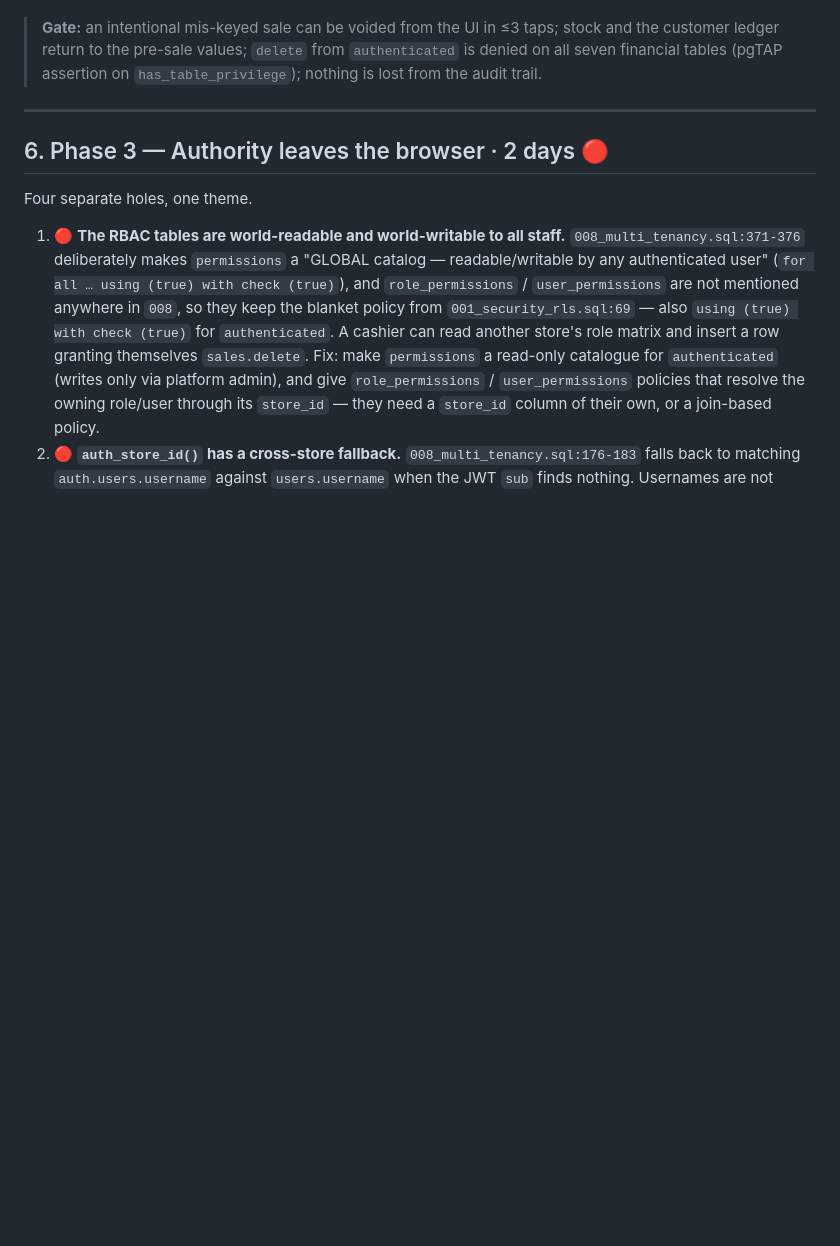
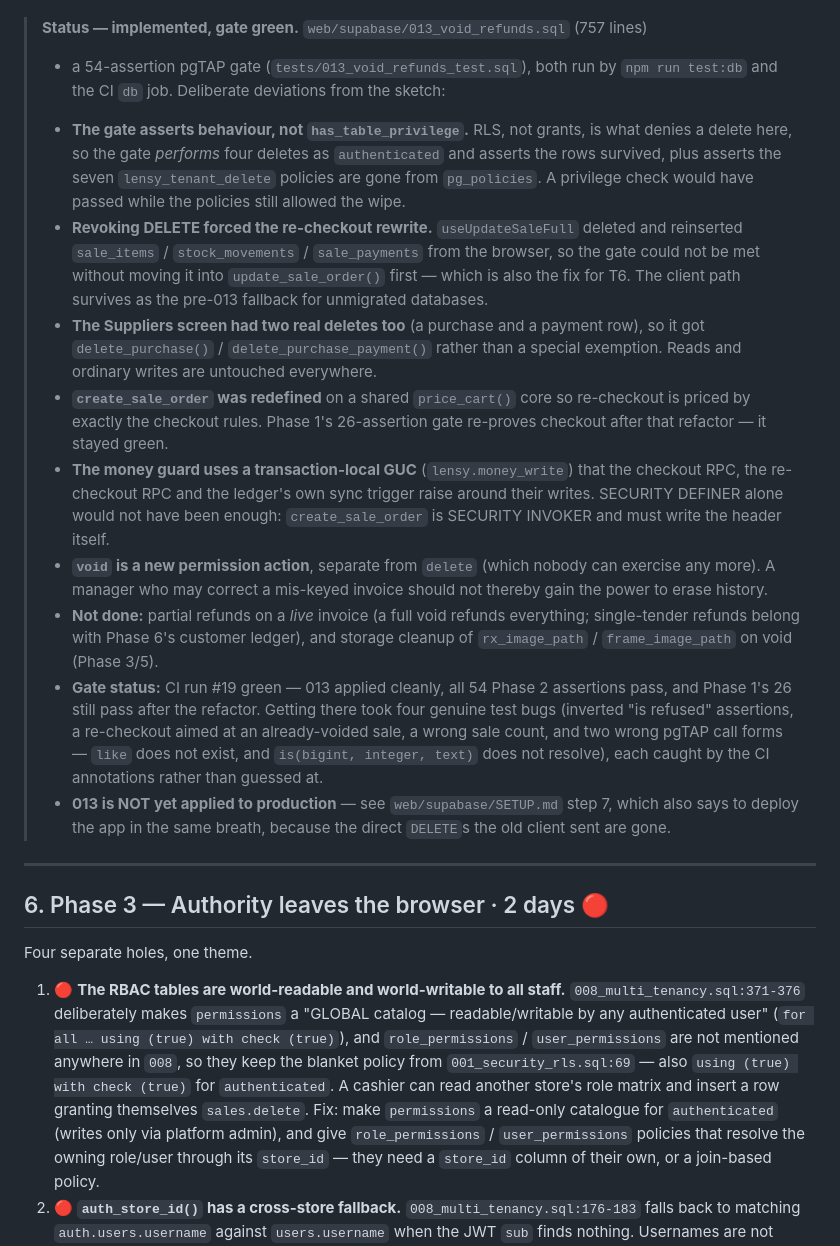
Before and after one commit to abdelmoniem-saad/optical-pos, a Markdown page: PHASED_ROADMAP.md, the part around one of its changes. GitHub-like rendering; blank space fills up the shorter version.

```diff
--- a/PHASED_ROADMAP.md
+++ b/PHASED_ROADMAP.md
@@ -283,9 +283,46 @@ allows it.
   of free-text, so a void, a purchase receipt, a transfer and a correction can be told apart.
 
-> **Gate:** an intentional mis-keyed sale can be voided from the UI in ≤3 taps; stock and
-> the customer ledger return to the pre-sale values; `delete` from `authenticated` is denied
-> on all seven financial tables (pgTAP assertion on `has_table_privilege`); nothing is lost
-> from the audit trail.
+
+> **Status — implemented, gate green.** `web/supabase/013_void_refunds.sql` (757 lines)
+> + a 54-assertion pgTAP gate (`tests/013_void_refunds_test.sql`), both run by
+> `npm run test:db` and the CI `db` job. Deliberate deviations from the sketch:
+> - **The gate asserts behaviour, not `has_table_privilege`.** RLS, not grants, is
+>   what denies a delete here, so the gate *performs* four deletes as
+>   `authenticated` and asserts the rows survived, plus asserts the seven
+>   `lensy_tenant_delete` policies are gone from `pg_policies`. A privilege
+>   check would have passed while the policies still allowed the wipe.
+> - **Revoking DELETE forced the re-checkout rewrite.** `useUpdateSaleFull`
+>   deleted and reinserted `sale_items` / `stock_movements` / `sale_payments`
+>   from the browser, so the gate could not be met without moving it into
+>   `update_sale_order()` first — which is also the fix for T6. The client path
+>   survives as the pre-013 fallback for unmigrated databases.
+> - **The Suppliers screen had two real deletes too** (a purchase and a payment
+>   row), so it got `delete_purchase()` / `delete_purchase_payment()` rather than
+>   a special exemption. Reads and ordinary writes are untouched everywhere.
+> - **`create_sale_order` was redefined** on a shared `price_cart()` core so
+>   re-checkout is priced by exactly the checkout rules. Phase 1's 26-assertion
+>   gate re-proves checkout after that refactor — it stayed green.
+> - **The money guard uses a transaction-local GUC** (`lensy.money_write`) that
+>   the checkout RPC, the re-checkout RPC and the ledger's own sync trigger raise
+>   around their writes. SECURITY DEFINER alone would not have been enough:
+>   `create_sale_order` is SECURITY INVOKER and must write the header itself.
+> - **`void` is a new permission action**, separate from `delete` (which nobody
+>   can exercise any more). A manager who may correct a mis-keyed invoice should
+>   not thereby gain the power to erase history.
+> - **Not done:** partial refunds on a *live* invoice (a full void refunds
+>   everything; single-tender refunds belong with Phase 6's customer ledger),
+>   and storage cleanup of `rx_image_path` / `frame_image_path` on void
+>   (Phase 3/5).
+> - **Gate status:** CI run #19 green — 013 applied cleanly, all 54 Phase 2
+>   assertions pass, and Phase 1's 26 still pass after the refactor. Getting
+>   there took four genuine test bugs (inverted "is refused" assertions, a
+>   re-checkout aimed at an already-voided sale, a wrong sale count, and two
+>   wrong pgTAP call forms — `like` does not exist, and `is(bigint, integer,
+>   text)` does not resolve), each caught by the CI annotations rather than
+>   guessed at.
+> - **013 is NOT yet applied to production** — see `web/supabase/SETUP.md`
+>   step 7, which also says to deploy the app in the same breath, because the
+>   direct `DELETE`s the old client sent are gone.
 
 ---
 
```
Also changed, not shown: other parts of PHASED_ROADMAP.md (+7 -7 lines), README.md (+1 -0 lines), web/supabase/SETUP.md (+28 -0 lines).
